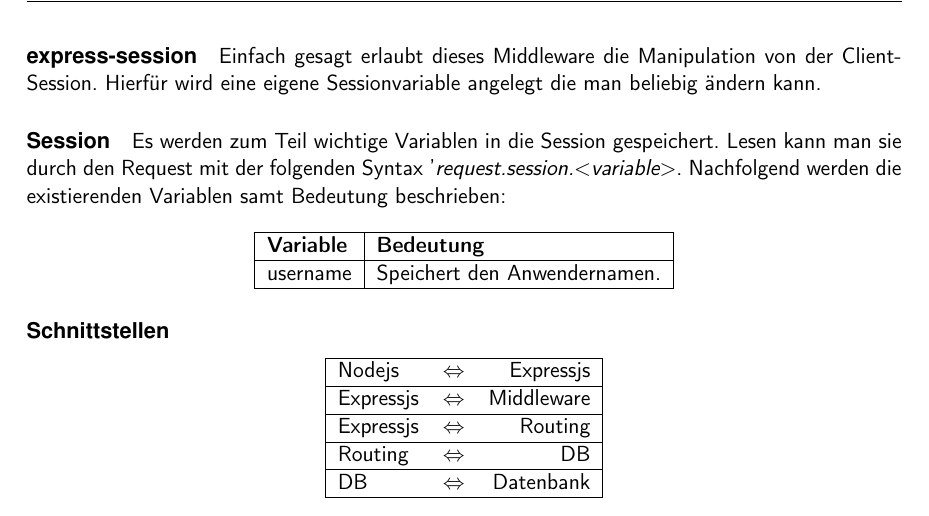
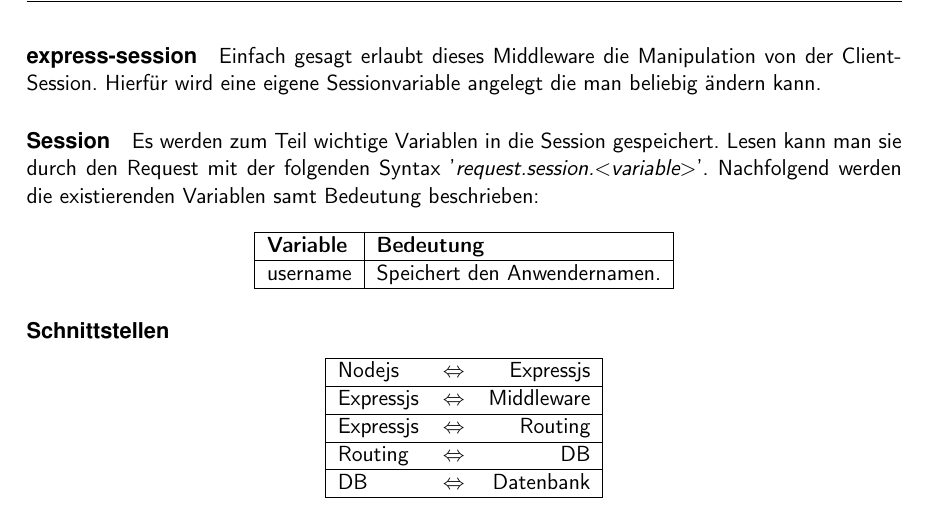
Before and after one commit to redliontom/ITP4, a LaTeX document (Documents/srs/srs.tex): part of page 11 of 13, cut so that both start at the same text. Compiled offline with pdfLaTeX.

Commit message:
Designfehler behoben.

```diff
--- a/Documents/srs/srs.tex
+++ b/Documents/srs/srs.tex
@@ -204,7 +204,7 @@
 			Einfach gesagt erlaubt dieses Middleware die Manipulation von der Client-Session. Hierfür wird eine eigene Sessionvariable angelegt die man beliebig ändern kann.
 
 			\paragraph{Session}
-			Es werden zum Teil wichtige Variablen in die Session gespeichert. Lesen kann man sie durch den Request mit der folgenden Syntax '\textit{request.session.$<$variable$>$}. Nachfolgend werden die existierenden Variablen samt Bedeutung beschrieben:
+			Es werden zum Teil wichtige Variablen in die Session gespeichert. Lesen kann man sie durch den Request mit der folgenden Syntax '\textit{request.session.$<$variable$>$}'. Nachfolgend werden die existierenden Variablen samt Bedeutung beschrieben:
 
 			\begin{center}
 			\begin{tabular}{|l|l|}
```
Also changed, not shown: Documents/srs/srs.pdf.
